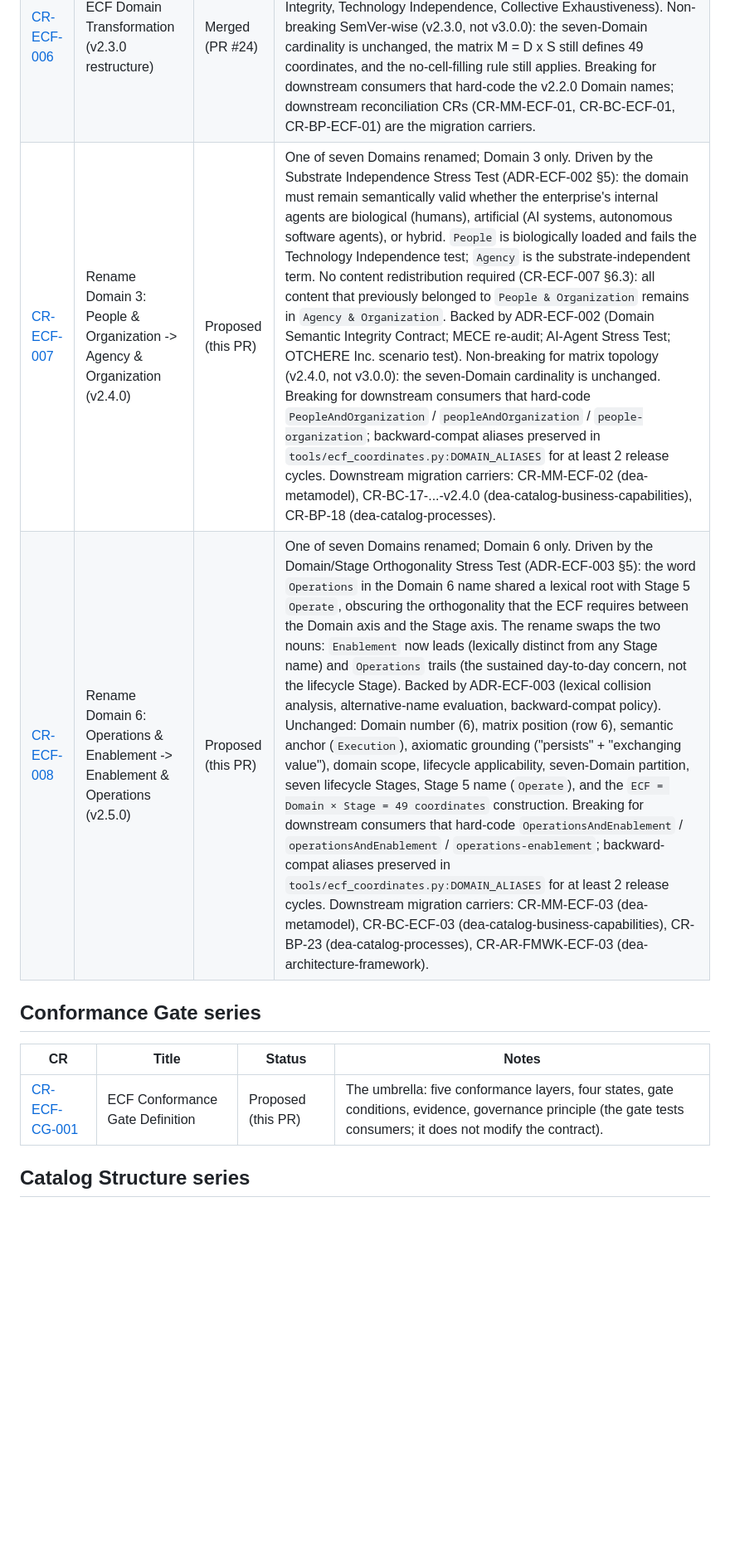
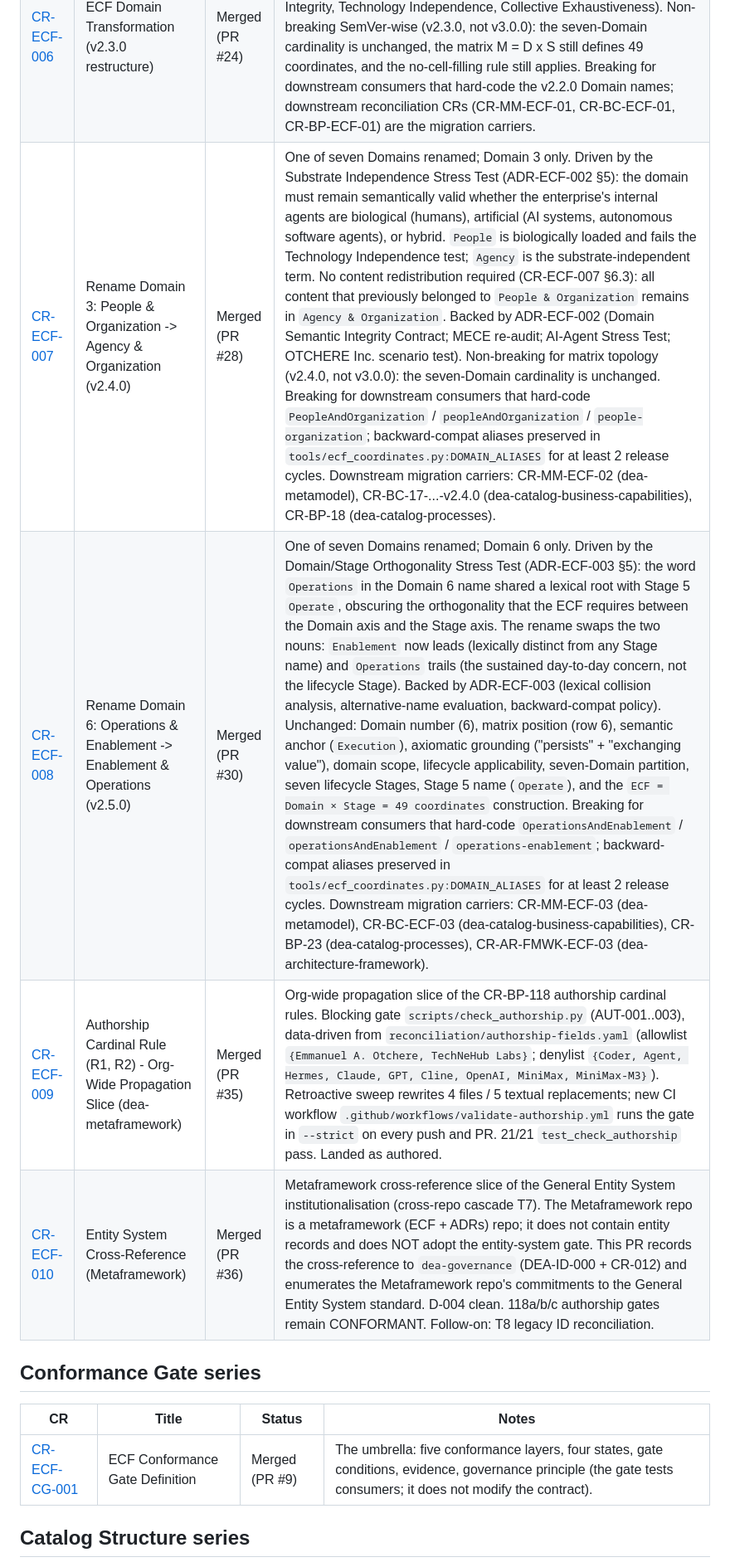
Before and after one commit to technehub-labs/dea-metaframework, a Markdown page: change-requests/README.md, the part around one of its changes. Shown at 83% size. Drawn GitHub-style; blank space fills up the shorter version.

```diff
--- a/change-requests/README.md
+++ b/change-requests/README.md
@@ -14,14 +14,16 @@ cross-references point at the canonical CR repository (`dea-metamodel`).
 | [CR-ECF-004](./CR-ECF-004.md) | ECF Lifecycle Grounding | Merged (PR #7) | Per-Stage grounding records; Stage distinct from object State, process level, and DERA phase; existing DERA mapping retained as a mapping; multi-stage participation rule. |
 | [CR-ECF-005](./CR-ECF-005.md) | ECF Coordinate Specification | Merged (PR #8) | The ECF Conformance Gate: canonical normative + machine-readable coordinate specification; canonical PascalCase Domain/Stage enums; identifier pattern; no-cell-filling rule; conformance requirements. |
 | [CR-ECF-006](./CR-ECF-006.md) | ECF Domain Transformation (v2.3.0 restructure) | Merged (PR #24) | Five of seven Domains renamed; one Domain replaced (Supply & Resources -> Strategy & Direction). Backed by ADR-ECF-001 (five-tests rubric: Semantic Anchor, Lifecycle Completeness, Boundary Integrity, Technology Independence, Collective Exhaustiveness). Non-breaking SemVer-wise (v2.3.0, not v3.0.0): the seven-Domain cardinality is unchanged, the matrix M = D x S still defines 49 coordinates, and the no-cell-filling rule still applies. Breaking for downstream consumers that hard-code the v2.2.0 Domain names; downstream reconciliation CRs (CR-MM-ECF-01, CR-BC-ECF-01, CR-BP-ECF-01) are the migration carriers. |
-| [CR-ECF-007](./CR-ECF-007.md) | Rename Domain 3: People & Organization -> Agency & Organization (v2.4.0) | Proposed (this PR) | One of seven Domains renamed; Domain 3 only. Driven by the Substrate Independence Stress Test (ADR-ECF-002 §5): the domain must remain semantically valid whether the enterprise's internal agents are biological (humans), artificial (AI systems, autonomous software agents), or hybrid. `People` is biologically loaded and fails the Technology Independence test; `Agency` is the substrate-independent term. No content redistribution required (CR-ECF-007 §6.3): all content that previously belonged to `People & Organization` remains in `Agency & Organization`. Backed by ADR-ECF-002 (Domain Semantic Integrity Contract; MECE re-audit; AI-Agent Stress Test; OTCHERE Inc. scenario test). Non-breaking for matrix topology (v2.4.0, not v3.0.0): the seven-Domain cardinality is unchanged. Breaking for downstream consumers that hard-code `PeopleAndOrganization` / `peopleAndOrganization` / `people-organization`; backward-compat aliases preserved in `tools/ecf_coordinates.py:DOMAIN_ALIASES` for at least 2 release cycles. Downstream migration carriers: CR-MM-ECF-02 (dea-metamodel), CR-BC-17-...-v2.4.0 (dea-catalog-business-capabilities), CR-BP-18 (dea-catalog-processes). |
-| [CR-ECF-008](./CR-ECF-008.md) | Rename Domain 6: Operations & Enablement -> Enablement & Operations (v2.5.0) | Proposed (this PR) | One of seven Domains renamed; Domain 6 only. Driven by the Domain/Stage Orthogonality Stress Test (ADR-ECF-003 §5): the word `Operations` in the Domain 6 name shared a lexical root with Stage 5 `Operate`, obscuring the orthogonality that the ECF requires between the Domain axis and the Stage axis. The rename swaps the two nouns: `Enablement` now leads (lexically distinct from any Stage name) and `Operations` trails (the sustained day-to-day concern, not the lifecycle Stage). Backed by ADR-ECF-003 (lexical collision analysis, alternative-name evaluation, backward-compat policy). Unchanged: Domain number (6), matrix position (row 6), semantic anchor (`Execution`), axiomatic grounding ("persists" + "exchanging value"), domain scope, lifecycle applicability, seven-Domain partition, seven lifecycle Stages, Stage 5 name (`Operate`), and the `ECF = Domain × Stage = 49 coordinates` construction. Breaking for downstream consumers that hard-code `OperationsAndEnablement` / `operationsAndEnablement` / `operations-enablement`; backward-compat aliases preserved in `tools/ecf_coordinates.py:DOMAIN_ALIASES` for at least 2 release cycles. Downstream migration carriers: CR-MM-ECF-03 (dea-metamodel), CR-BC-ECF-03 (dea-catalog-business-capabilities), CR-BP-23 (dea-catalog-processes), CR-AR-FMWK-ECF-03 (dea-architecture-framework). |
+| [CR-ECF-007](./CR-ECF-007.md) | Rename Domain 3: People & Organization -> Agency & Organization (v2.4.0) | Merged (PR #28) | One of seven Domains renamed; Domain 3 only. Driven by the Substrate Independence Stress Test (ADR-ECF-002 §5): the domain must remain semantically valid whether the enterprise's internal agents are biological (humans), artificial (AI systems, autonomous software agents), or hybrid. `People` is biologically loaded and fails the Technology Independence test; `Agency` is the substrate-independent term. No content redistribution required (CR-ECF-007 §6.3): all content that previously belonged to `People & Organization` remains in `Agency & Organization`. Backed by ADR-ECF-002 (Domain Semantic Integrity Contract; MECE re-audit; AI-Agent Stress Test; OTCHERE Inc. scenario test). Non-breaking for matrix topology (v2.4.0, not v3.0.0): the seven-Domain cardinality is unchanged. Breaking for downstream consumers that hard-code `PeopleAndOrganization` / `peopleAndOrganization` / `people-organization`; backward-compat aliases preserved in `tools/ecf_coordinates.py:DOMAIN_ALIASES` for at least 2 release cycles. Downstream migration carriers: CR-MM-ECF-02 (dea-metamodel), CR-BC-17-...-v2.4.0 (dea-catalog-business-capabilities), CR-BP-18 (dea-catalog-processes). |
+| [CR-ECF-008](./CR-ECF-008.md) | Rename Domain 6: Operations & Enablement -> Enablement & Operations (v2.5.0) | Merged (PR #30) | One of seven Domains renamed; Domain 6 only. Driven by the Domain/Stage Orthogonality Stress Test (ADR-ECF-003 §5): the word `Operations` in the Domain 6 name shared a lexical root with Stage 5 `Operate`, obscuring the orthogonality that the ECF requires between the Domain axis and the Stage axis. The rename swaps the two nouns: `Enablement` now leads (lexically distinct from any Stage name) and `Operations` trails (the sustained day-to-day concern, not the lifecycle Stage). Backed by ADR-ECF-003 (lexical collision analysis, alternative-name evaluation, backward-compat policy). Unchanged: Domain number (6), matrix position (row 6), semantic anchor (`Execution`), axiomatic grounding ("persists" + "exchanging value"), domain scope, lifecycle applicability, seven-Domain partition, seven lifecycle Stages, Stage 5 name (`Operate`), and the `ECF = Domain × Stage = 49 coordinates` construction. Breaking for downstream consumers that hard-code `OperationsAndEnablement` / `operationsAndEnablement` / `operations-enablement`; backward-compat aliases preserved in `tools/ecf_coordinates.py:DOMAIN_ALIASES` for at least 2 release cycles. Downstream migration carriers: CR-MM-ECF-03 (dea-metamodel), CR-BC-ECF-03 (dea-catalog-business-capabilities), CR-BP-23 (dea-catalog-processes), CR-AR-FMWK-ECF-03 (dea-architecture-framework). |
+| [CR-ECF-009](./CR-ECF-009-authorship-cardinal-rule.md) | Authorship Cardinal Rule (R1, R2) - Org-Wide Propagation Slice (dea-metaframework) | Merged (PR #35) | Org-wide propagation slice of the CR-BP-118 authorship cardinal rules. Blocking gate `scripts/check_authorship.py` (AUT-001..003), data-driven from `reconciliation/authorship-fields.yaml` (allowlist `{Emmanuel A. Otchere, TechNeHub Labs}`; denylist `{Coder, Agent, Hermes, Claude, GPT, Cline, OpenAI, MiniMax, MiniMax-M3}`). Retroactive sweep rewrites 4 files / 5 textual replacements; new CI workflow `.github/workflows/validate-authorship.yml` runs the gate in `--strict` on every push and PR. 21/21 `test_check_authorship` pass. Landed as authored. |
+| [CR-ECF-010](./CR-ECF-010-entity-system-cross-reference.md) | Entity System Cross-Reference (Metaframework) | Merged (PR #36) | Metaframework cross-reference slice of the General Entity System institutionalisation (cross-repo cascade T7). The Metaframework repo is a metaframework (ECF + ADRs) repo; it does not contain entity records and does NOT adopt the entity-system gate. This PR records the cross-reference to `dea-governance` (DEA-ID-000 + CR-012) and enumerates the Metaframework repo's commitments to the General Entity System standard. D-004 clean. 118a/b/c authorship gates remain CONFORMANT. Follow-on: T8 legacy ID reconciliation. |
 
 ## Conformance Gate series
 
 | CR | Title | Status | Notes |
 |----|-------|--------|-------|
-| [CR-ECF-CG-001](./CR-ECF-CG-001.md) | ECF Conformance Gate Definition | Proposed (this PR) | The umbrella: five conformance layers, four states, gate conditions, evidence, governance principle (the gate tests consumers; it does not modify the contract). |
+| [CR-ECF-CG-001](./CR-ECF-CG-001.md) | ECF Conformance Gate Definition | Merged (PR #9) | The umbrella: five conformance layers, four states, gate conditions, evidence, governance principle (the gate tests consumers; it does not modify the contract). |
 
 ## Catalog Structure series
 
```
Also changed, not shown: other parts of change-requests/README.md (+6 -13 lines).
